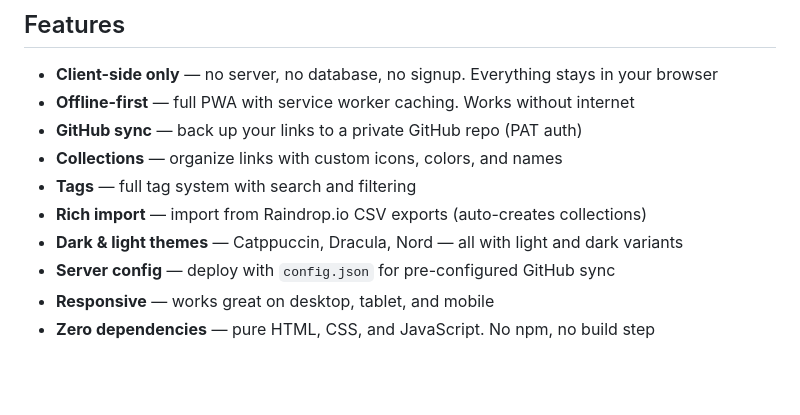
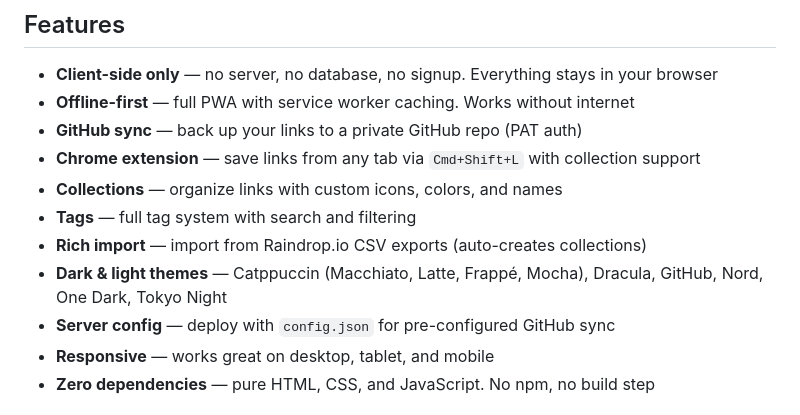
Before and after one commit to mojoaar/linkhive, a Markdown page: README.md, the part around the change. GitHub-like rendering; blank space fills up the shorter version.

Commit message:
Update README features: add Chrome extension, list all 9 themes

```diff
--- a/README.md
+++ b/README.md
@@ -12,10 +12,11 @@
 - **Client-side only** — no server, no database, no signup. Everything stays in your browser
 - **Offline-first** — full PWA with service worker caching. Works without internet
 - **GitHub sync** — back up your links to a private GitHub repo (PAT auth)
+- **Chrome extension** — save links from any tab via `Cmd+Shift+L` with collection support
 - **Collections** — organize links with custom icons, colors, and names
 - **Tags** — full tag system with search and filtering
 - **Rich import** — import from Raindrop.io CSV exports (auto-creates collections)
-- **Dark & light themes** — Catppuccin, Dracula, Nord — all with light and dark variants
+- **Dark & light themes** — Catppuccin (Macchiato, Latte, Frappé, Mocha), Dracula, GitHub, Nord, One Dark, Tokyo Night
 - **Server config** — deploy with `config.json` for pre-configured GitHub sync
 - **Responsive** — works great on desktop, tablet, and mobile
 - **Zero dependencies** — pure HTML, CSS, and JavaScript. No npm, no build step
```
